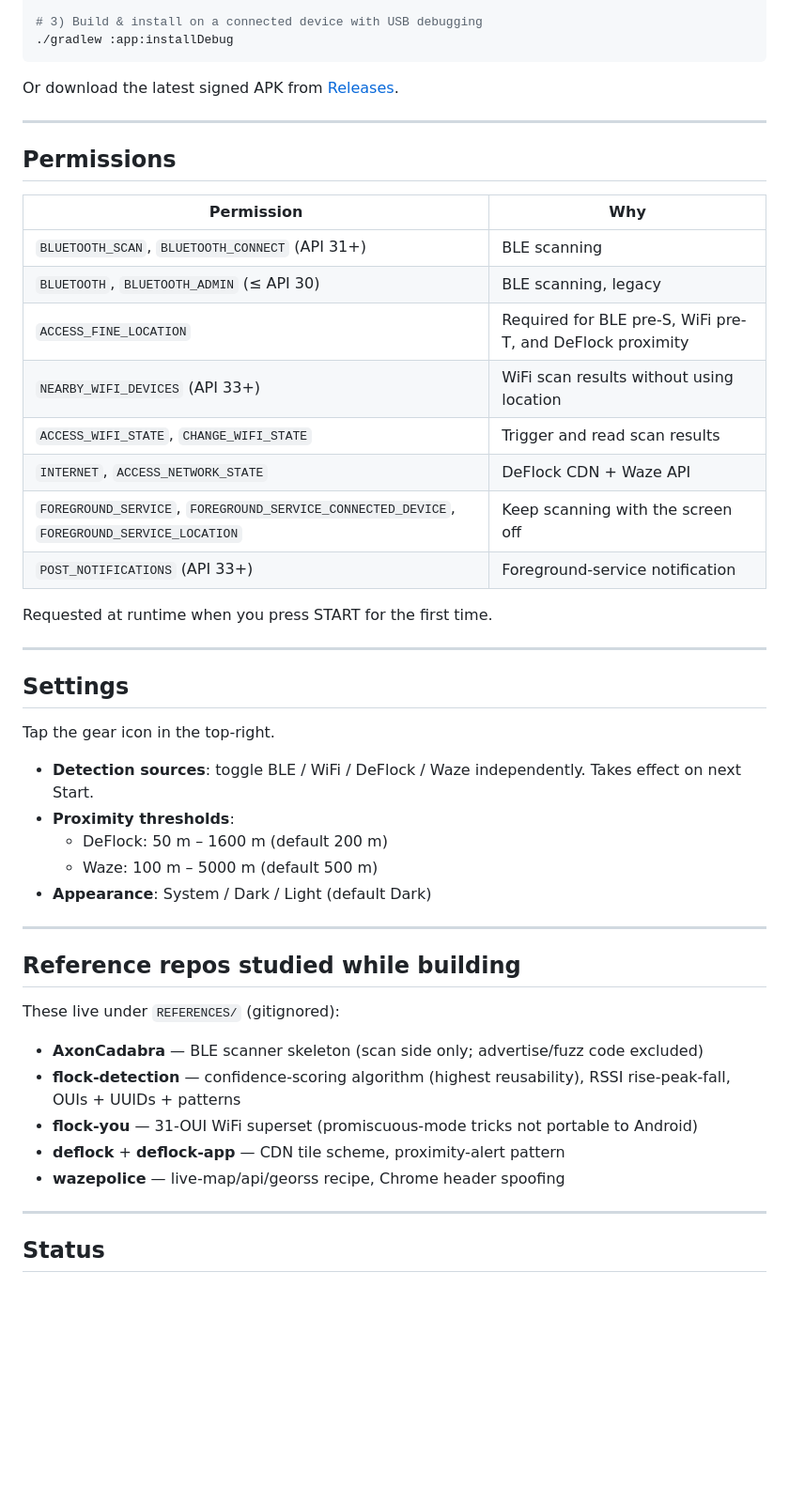
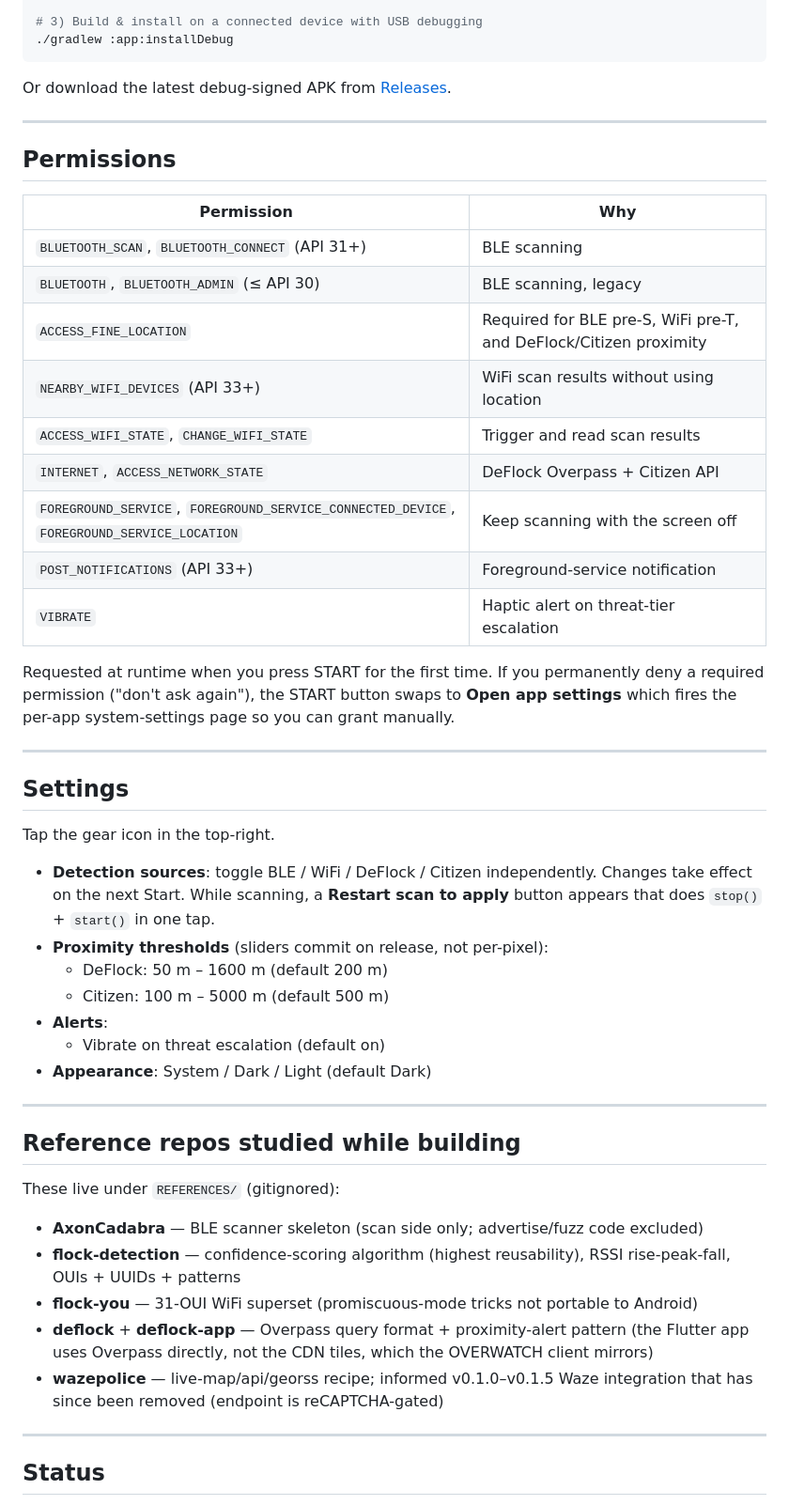
Before and after one commit to KaraZajac/OVERWATCH, a Markdown page: README.md, the part around one of its changes. Shown at 94% size. GitHub-like rendering; blank space fills up the shorter version.

````diff
--- a/README.md
+++ b/README.md
@@ -83,7 +110,7 @@ export JAVA_HOME=/usr/local/opt/openjdk@21/libexec/openjdk.jdk/Contents/Home
 ./gradlew :app:installDebug
 ```
 
-Or download the latest signed APK from
+Or download the latest debug-signed APK from
 [Releases](https://github.com/KaraZajac/OVERWATCH/releases).
 
 ---
@@ -94,14 +121,18 @@ Or download the latest signed APK from
 |---|---|
 | `BLUETOOTH_SCAN`, `BLUETOOTH_CONNECT` (API 31+) | BLE scanning |
 | `BLUETOOTH`, `BLUETOOTH_ADMIN` (≤ API 30) | BLE scanning, legacy |
-| `ACCESS_FINE_LOCATION` | Required for BLE pre-S, WiFi pre-T, and DeFlock proximity |
+| `ACCESS_FINE_LOCATION` | Required for BLE pre-S, WiFi pre-T, and DeFlock/Citizen proximity |
 | `NEARBY_WIFI_DEVICES` (API 33+) | WiFi scan results without using location |
 | `ACCESS_WIFI_STATE`, `CHANGE_WIFI_STATE` | Trigger and read scan results |
-| `INTERNET`, `ACCESS_NETWORK_STATE` | DeFlock CDN + Waze API |
+| `INTERNET`, `ACCESS_NETWORK_STATE` | DeFlock Overpass + Citizen API |
 | `FOREGROUND_SERVICE`, `FOREGROUND_SERVICE_CONNECTED_DEVICE`, `FOREGROUND_SERVICE_LOCATION` | Keep scanning with the screen off |
 | `POST_NOTIFICATIONS` (API 33+) | Foreground-service notification |
+| `VIBRATE` | Haptic alert on threat-tier escalation |
 
-Requested at runtime when you press START for the first time.
+Requested at runtime when you press START for the first time. If you
+permanently deny a required permission ("don't ask again"), the START button
+swaps to **Open app settings** which fires the per-app system-settings page
+so you can grant manually.
 
 ---
 
@@ -109,11 +140,14 @@ Requested at runtime when you press START for the first time.
 
 Tap the gear icon in the top-right.
 
-- **Detection sources**: toggle BLE / WiFi / DeFlock / Waze independently. Takes
-  effect on next Start.
-- **Proximity thresholds**:
+- **Detection sources**: toggle BLE / WiFi / DeFlock / Citizen independently.
+  Changes take effect on the next Start. While scanning, a **Restart scan to
+  apply** button appears that does `stop()` + `start()` in one tap.
+- **Proximity thresholds** (sliders commit on release, not per-pixel):
   - DeFlock: 50 m – 1600 m (default 200 m)
-  - Waze: 100 m – 5000 m (default 500 m)
+  - Citizen: 100 m – 5000 m (default 500 m)
+- **Alerts**:
+  - Vibrate on threat escalation (default on)
 - **Appearance**: System / Dark / Light (default Dark)
 
 ---
@@ -125,8 +159,8 @@ These live under `REFERENCES/` (gitignored):
 - **AxonCadabra** — BLE scanner skeleton (scan side only; advertise/fuzz code excluded)
 - **flock-detection** — confidence-scoring algorithm (highest reusability), RSSI rise-peak-fall, OUIs + UUIDs + patterns
 - **flock-you** — 31-OUI WiFi superset (promiscuous-mode tricks not portable to Android)
-- **deflock** + **deflock-app** — CDN tile scheme, proximity-alert pattern
-- **wazepolice** — live-map/api/georss recipe, Chrome header spoofing
+- **deflock** + **deflock-app** — Overpass query format + proximity-alert pattern (the Flutter app uses Overpass directly, not the CDN tiles, which the OVERWATCH client mirrors)
+- **wazepolice** — live-map/api/georss recipe; informed v0.1.0–v0.1.5 Waze integration that has since been removed (endpoint is reCAPTCHA-gated)
 
 ---
 
````
Also changed, not shown: other parts of README.md (+59 -24 lines).
